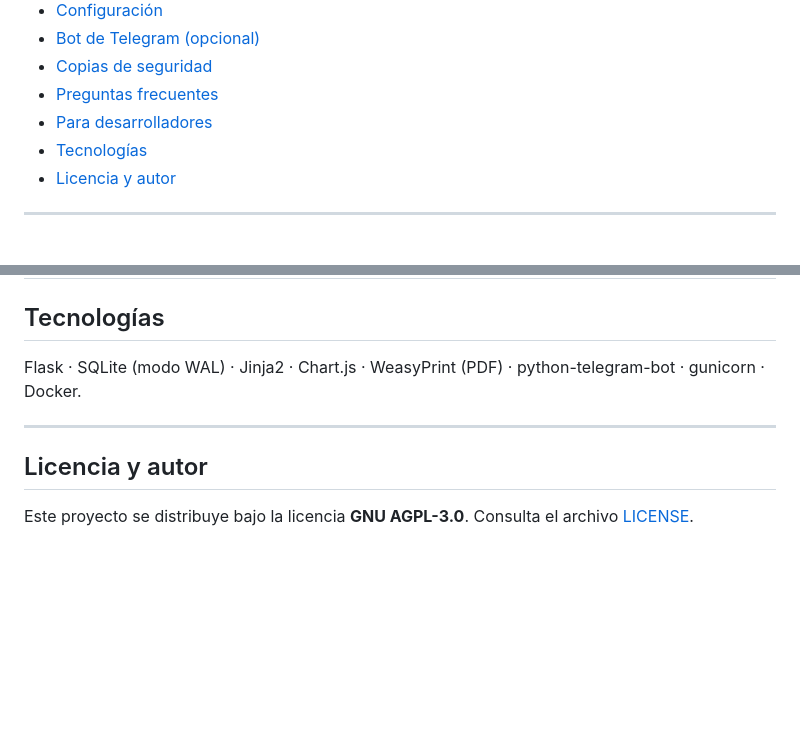
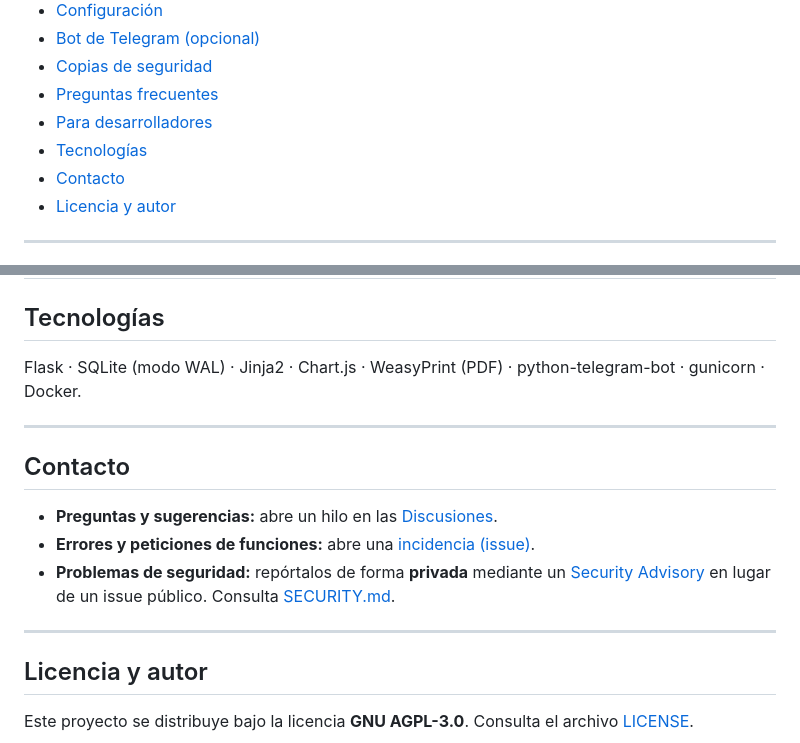
Before and after one commit to Robertomola18/kmtracker, a Markdown page: README.es.md, 2 parts joined by grey strips. Drawn GitHub-style; blank space fills up the shorter version.

Commit message:
docs: seccion de contacto (Issues, Discussions y Security Advisory)

```diff
--- a/README.es.md
+++ b/README.es.md
@@ -29,6 +29,7 @@
 - [Preguntas frecuentes](#preguntas-frecuentes)
 - [Para desarrolladores](#para-desarrolladores)
 - [Tecnologías](#tecnologías)
+- [Contacto](#contacto)
 - [Licencia y autor](#licencia-y-autor)
 
 ---
@@ -351,6 +352,18 @@ python-telegram-bot · gunicorn · Docker.
 
 ---
 
+## Contacto
+
+- **Preguntas y sugerencias:** abre un hilo en las
+  [Discusiones](https://github.com/Robertomola18/kmtracker/discussions).
+- **Errores y peticiones de funciones:** abre una
+  [incidencia (issue)](https://github.com/Robertomola18/kmtracker/issues).
+- **Problemas de seguridad:** repórtalos de forma **privada** mediante un
+  [Security Advisory](https://github.com/Robertomola18/kmtracker/security/advisories/new)
+  en lugar de un issue público. Consulta [SECURITY.md](SECURITY.md).
+
+---
+
 ## Licencia y autor
 
 Este proyecto se distribuye bajo la licencia **GNU AGPL-3.0**. Consulta el archivo
```
Also changed, not shown: README.md (+13 -0 lines).
